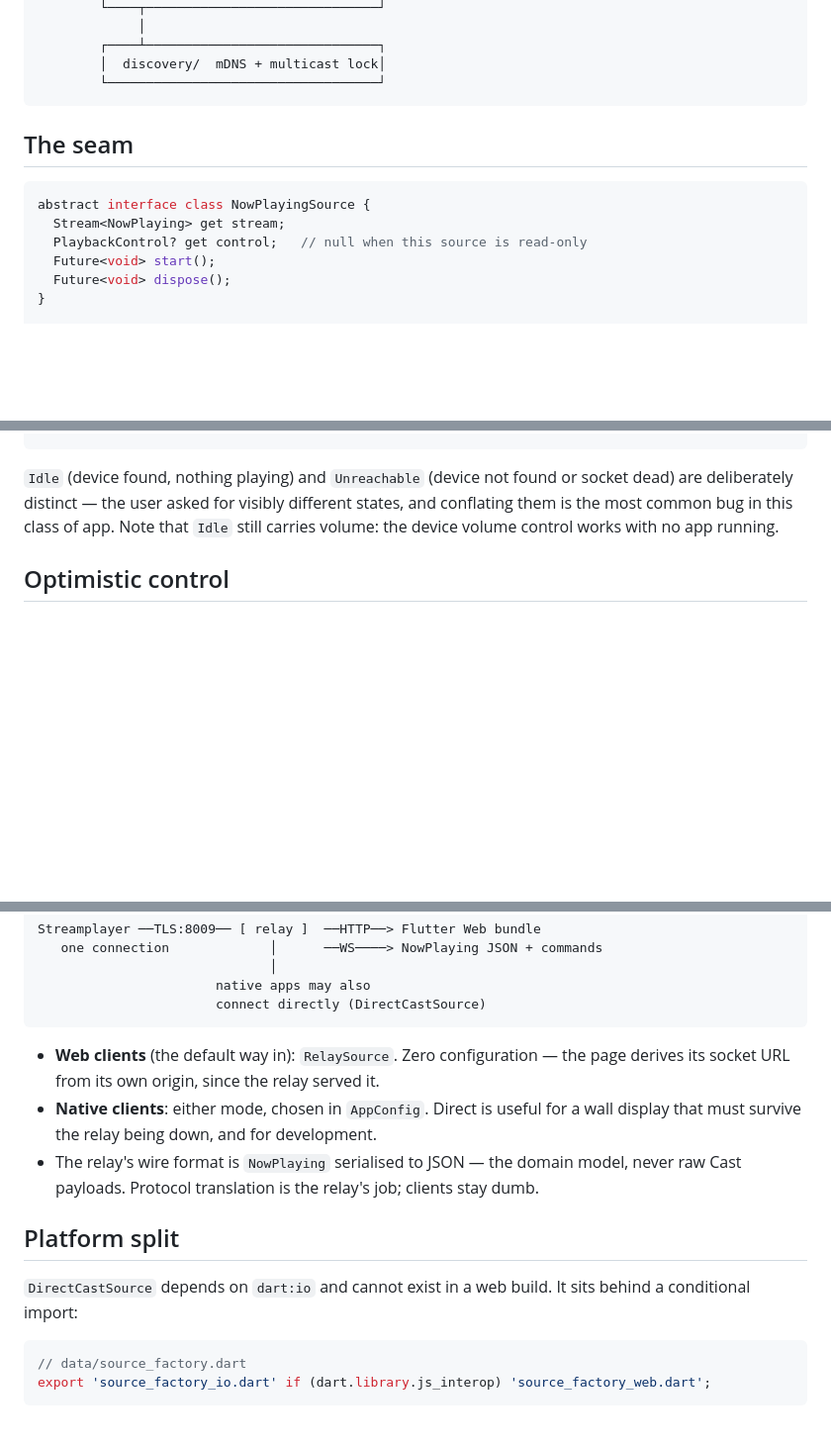
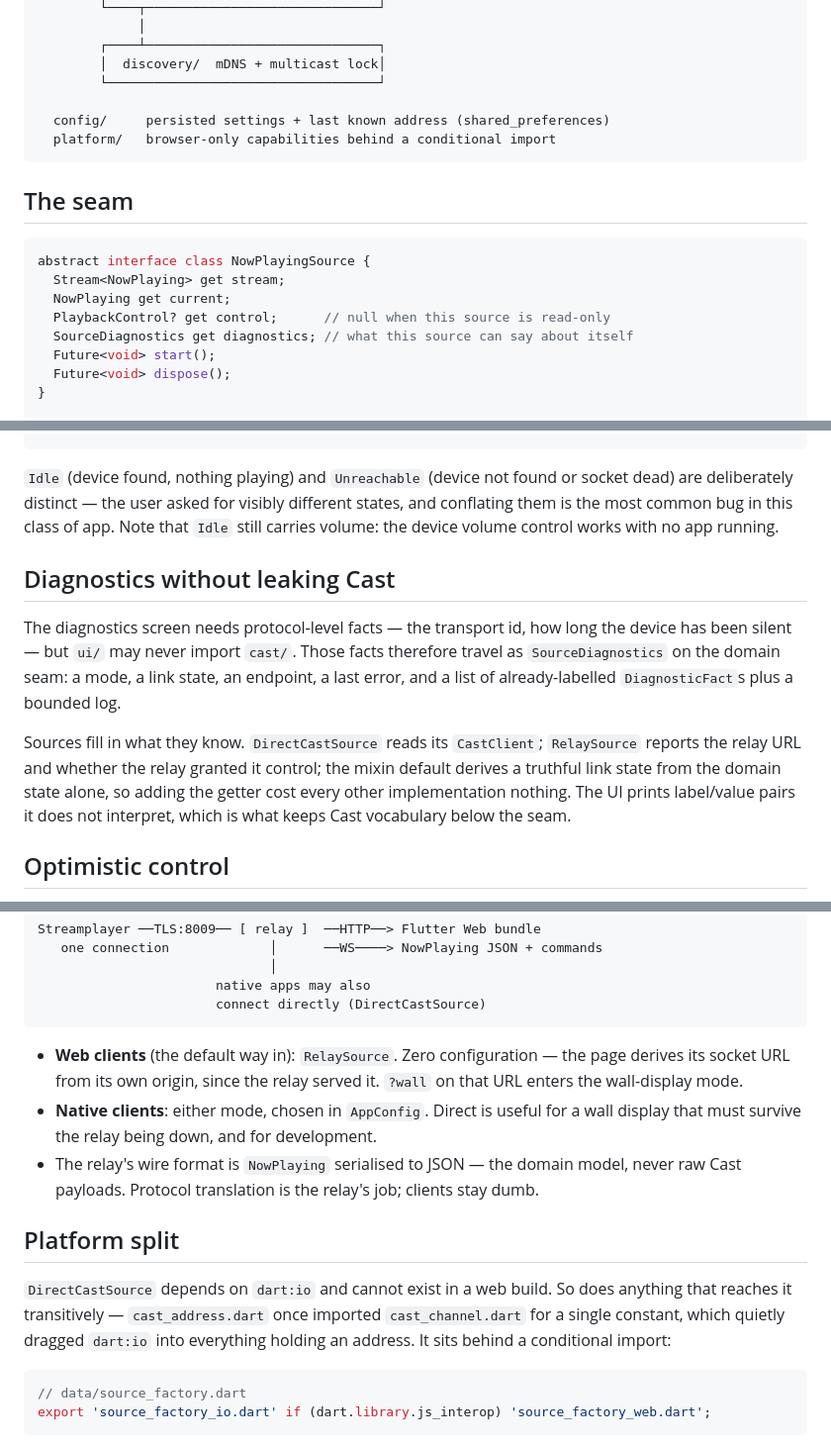
Before and after one commit to hbock-42/atemo_stream_player_dashboard, a Markdown page: docs/architecture.md, 3 parts joined by grey strips. Shown at 99% size. Drawn GitHub-style; blank space fills up the shorter version.

Commit message:
docs: architecture matches what was actually built
Five parallel streams added modules the design doc never learned about:
config/ for persisted settings, platform/ for browser-only capabilities behind
a conditional import, SourceDiagnostics on the seam, and ReconfigurableSource
for switching mode without a restart.

Also records why the conditional import matters beyond the obvious file: a
transitive import is enough to pull dart:io into the web build, which is how
cast_address.dart nearly broke it by importing cast_channel.dart for one
constant.

````diff
--- a/docs/architecture.md
+++ b/docs/architecture.md
@@ -34,6 +34,9 @@ else. Everything Cast-specific lives below `NowPlayingSource` and can be replace
         ┌────┴──────────────────────────────┐
         │  discovery/  mDNS + multicast lock│
         └───────────────────────────────────┘
+
+  config/     persisted settings + last known address (shared_preferences)
+  platform/   browser-only capabilities behind a conditional import
 ```
 
 ## The seam
@@ -41,7 +44,9 @@ else. Everything Cast-specific lives below `NowPlayingSource` and can be replace
 ```dart
 abstract interface class NowPlayingSource {
   Stream<NowPlaying> get stream;
-  PlaybackControl? get control;   // null when this source is read-only
+  NowPlaying get current;
+  PlaybackControl? get control;      // null when this source is read-only
+  SourceDiagnostics get diagnostics; // what this source can say about itself
   Future<void> start();
   Future<void> dispose();
 }
@@ -82,6 +87,21 @@ are deliberately distinct — the user asked for visibly different states, and c
 is the most common bug in this class of app. Note that `Idle` still carries volume: the
 device volume control works with no app running.
 
+## Diagnostics without leaking Cast
+
+The diagnostics screen needs protocol-level facts — the transport id, how long
+the device has been silent — but `ui/` may never import `cast/`. Those facts
+therefore travel as `SourceDiagnostics` on the domain seam: a mode, a link
+state, an endpoint, a last error, and a list of already-labelled
+`DiagnosticFact`s plus a bounded log.
+
+Sources fill in what they know. `DirectCastSource` reads its `CastClient`;
+`RelaySource` reports the relay URL and whether the relay granted it control;
+the mixin default derives a truthful link state from the domain state alone, so
+adding the getter cost every other implementation nothing. The UI prints
+label/value pairs it does not interpret, which is what keeps Cast vocabulary
+below the seam.
+
 ## Optimistic control
 
 A command's effect arrives as an unsolicited `MEDIA_STATUS` some hundreds of milliseconds
@@ -124,7 +146,8 @@ Streamplayer ──TLS:8009── [ relay ]  ──HTTP──> Flutter Web bundl
 ```
 
 - **Web clients** (the default way in): `RelaySource`. Zero configuration — the page derives
-  its socket URL from its own origin, since the relay served it.
+  its socket URL from its own origin, since the relay served it. `?wall` on that URL enters
+  the wall-display mode.
 - **Native clients**: either mode, chosen in `AppConfig`. Direct is useful for a wall display
   that must survive the relay being down, and for development.
 - The relay's wire format is `NowPlaying` serialised to JSON — the domain model, never raw
@@ -132,8 +155,10 @@ Streamplayer ──TLS:8009── [ relay ]  ──HTTP──> Flutter Web bundl
 
 ## Platform split
 
-`DirectCastSource` depends on `dart:io` and cannot exist in a web build. It sits behind a
-conditional import:
+`DirectCastSource` depends on `dart:io` and cannot exist in a web build. So does anything
+that reaches it transitively — `cast_address.dart` once imported `cast_channel.dart` for a
+single constant, which quietly dragged `dart:io` into everything holding an address. It sits
+behind a conditional import:
 
 ```dart
 // data/source_factory.dart
````
Also changed, not shown: other parts of docs/architecture.md (+2 -0 lines).
